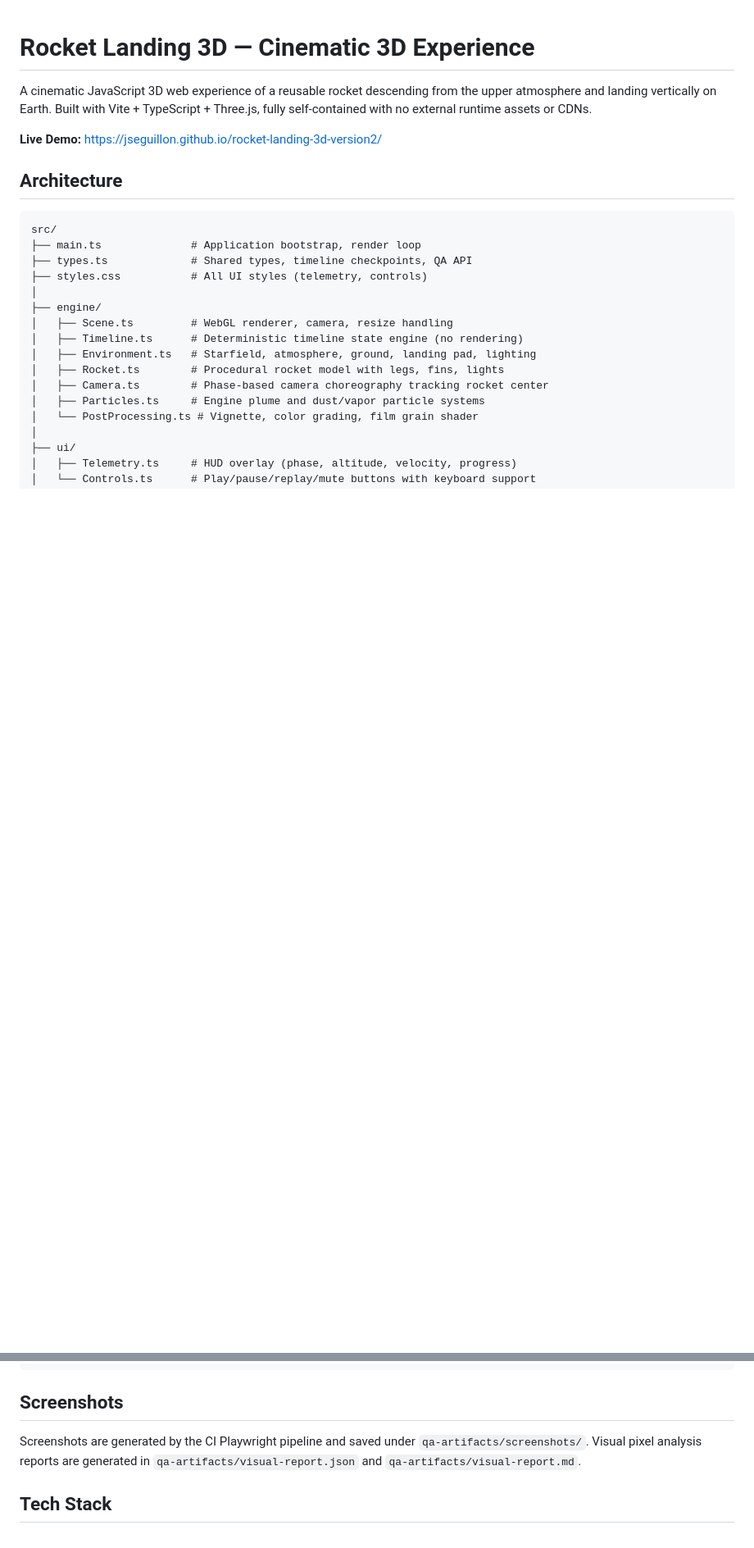
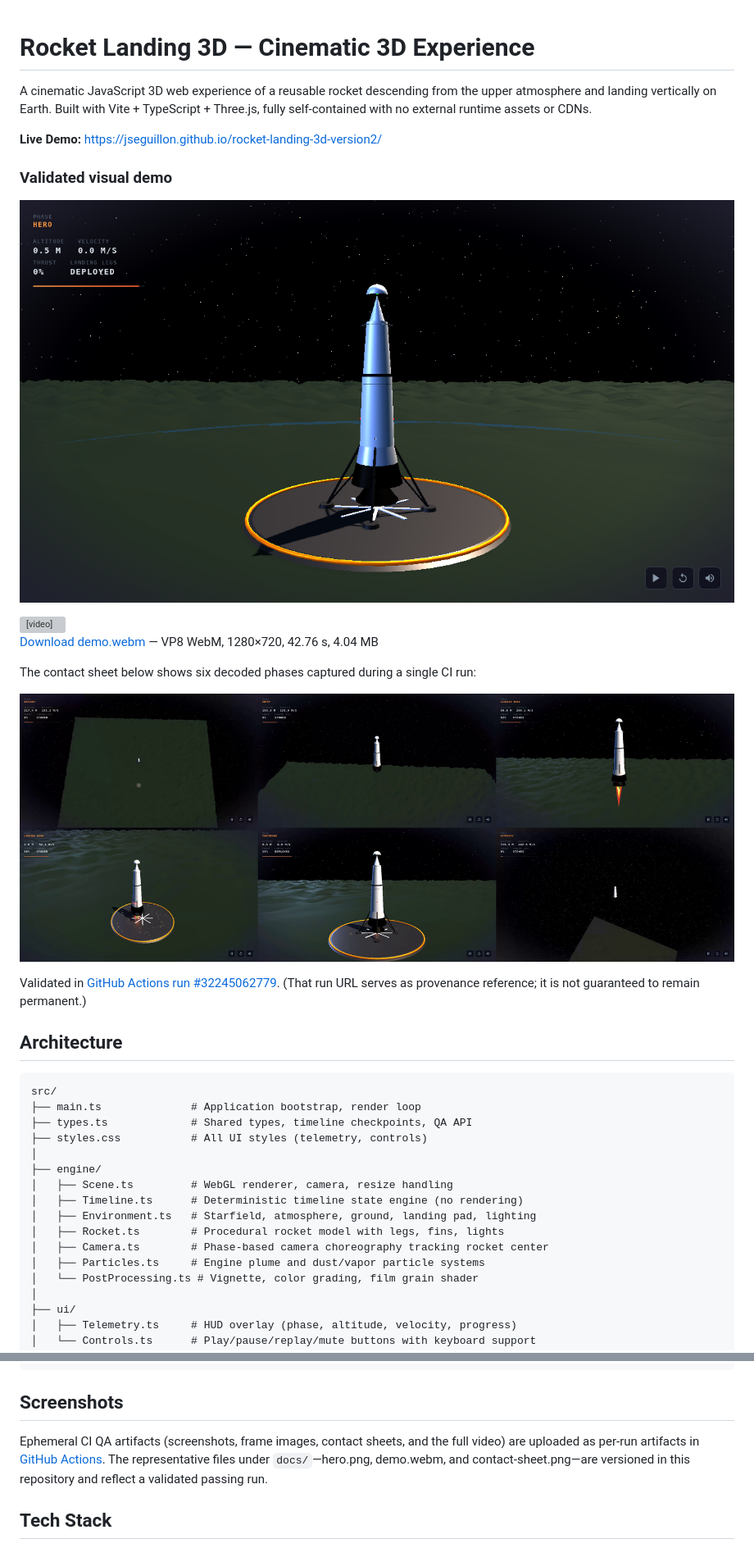
Before and after one commit to jseguillon/rocket-landing-3d-version2, a Markdown page: README.md, 2 parts joined by grey strips. Shown: that part at 82% size. Rendered like a GitHub page; pictures changed too: docs/contact-sheet.png (added), docs/hero.png (added); blank space fills up the shorter version; grey boxes are pictures that could not be loaded.

Commit message:
docs: publish validated visual demo

```diff
--- a/README.md
+++ b/README.md
@@ -3,6 +3,23 @@
 A cinematic JavaScript 3D web experience of a reusable rocket descending from the upper atmosphere and landing vertically on Earth. Built with Vite + TypeScript + Three.js, fully self-contained with no external runtime assets or CDNs.
 
 **Live Demo:** https://jseguillon.github.io/rocket-landing-3d-version2/
+
+### Validated visual demo
+
+[![Hero preview](docs/hero.png)](https://jseguillon.github.io/rocket-landing-3d-version2/)
+
+<video controls width="640">
+  <source src="docs/demo.webm" type="video/webm">
+  Your browser does not support the video element.
+</video>
+
+[Download demo.webm](docs/demo.webm) — VP8 WebM, 1280×720, 42.76 s, 4.04 MB
+
+The contact sheet below shows six decoded phases captured during a single CI run:
+
+![Contact sheet](docs/contact-sheet.png)
+
+Validated in [GitHub Actions run #32245062779](https://github.com/jseguillon/rocket-landing-3d-version2/actions/runs/32245062779). (That run URL serves as provenance reference; it is not guaranteed to remain permanent.)
 
 ## Architecture
 
@@ -142,7 +159,7 @@ if (window.__rocketQA.isReady) {
 
 ## Screenshots
 
-Screenshots are generated by the CI Playwright pipeline and saved under `qa-artifacts/screenshots/`. Visual pixel analysis reports are generated in `qa-artifacts/visual-report.json` and `qa-artifacts/visual-report.md`.
+Ephemeral CI QA artifacts (screenshots, frame images, contact sheets, and the full video) are uploaded as per-run artifacts in [GitHub Actions](https://github.com/jseguillon/rocket-landing-3d-version2/actions). The representative files under `docs/`—hero.png, demo.webm, and contact-sheet.png—are versioned in this repository and reflect a validated passing run.
 
 ## Tech Stack
 
```
Also changed, not shown: 1 other file.
